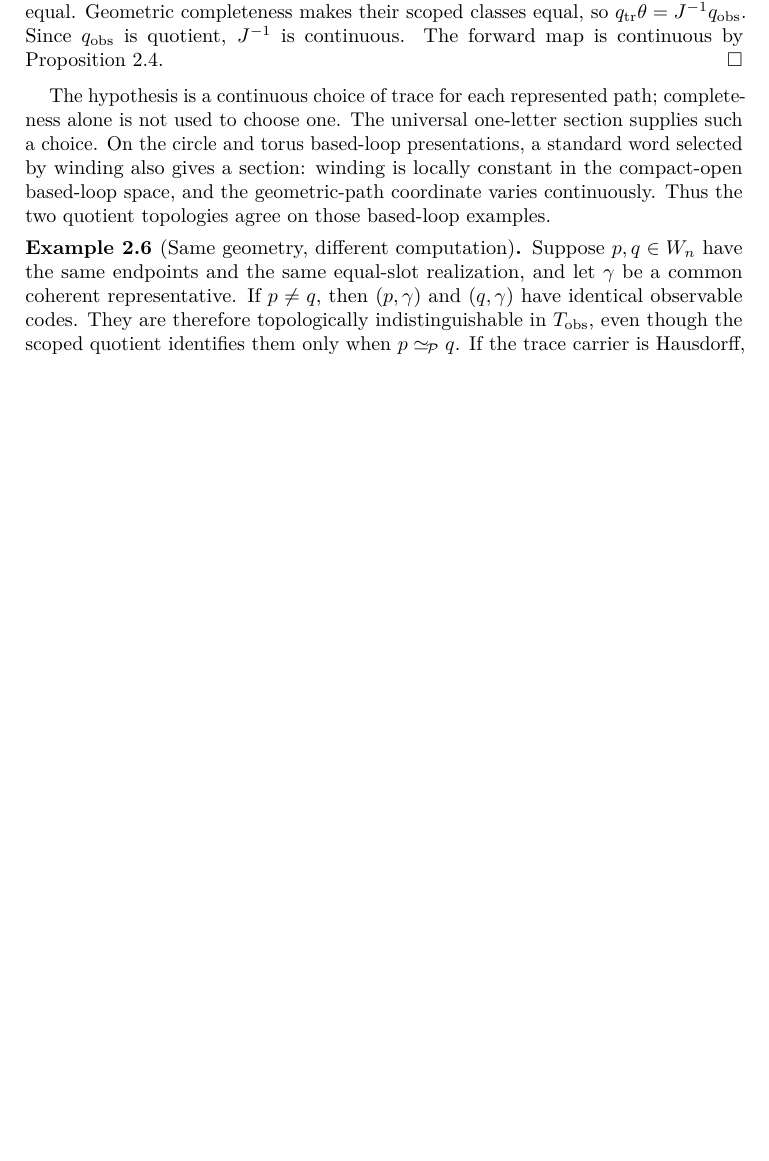
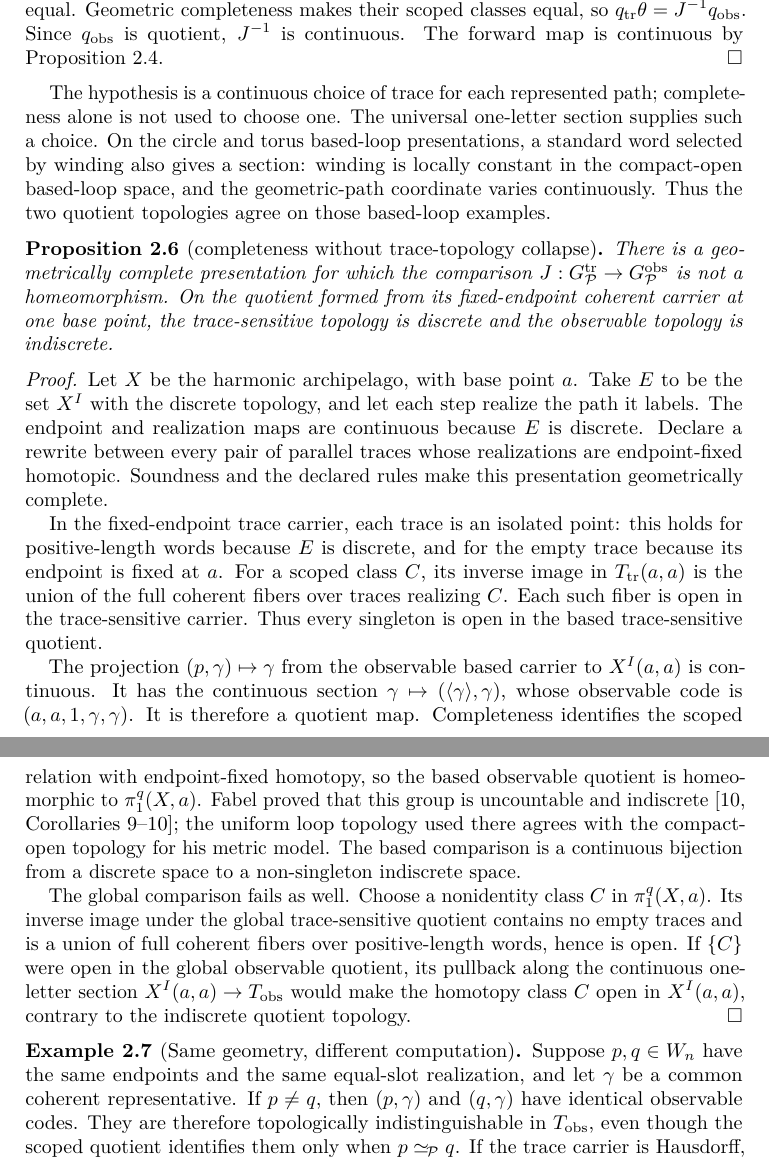
Before and after one commit to Arthur742Ramos/TopologicalComputationalPaths, a LaTeX paper (paper/topological/main.tex): part of page 9 of 39 before the commit and two parts of pages 9 and 10 of 40 after it, the two joined at a grey line, cut so that both start at the same text, the shorter picture padded with empty space. Compiled offline with pdfLaTeX.

Commit message:
Resolve completeness-only trace topology question

```diff
--- a/paper/topological/main.tex
+++ b/paper/topological/main.tex
@@ -628,6 +633,52 @@ winding is locally constant in the compact-open based-loop space, and the
 geometric-path coordinate varies continuously.  Thus the two quotient
 topologies agree on those based-loop examples.
 
+\begin{proposition}[completeness without trace-topology collapse]
+\label{prop:complete-trace-separation}
+There is a geometrically complete presentation for which the comparison
+$J:G_{\mathcal P}^{\mathrm{tr}}\to G_{\mathcal P}^{\mathrm{obs}}$ is not a
+homeomorphism.  On the quotient formed from its fixed-endpoint coherent
+carrier at one base point, the trace-sensitive topology is discrete and the
+observable topology is indiscrete.
+\end{proposition}
+
+\begin{proof}
+Let $X$ be the harmonic archipelago, with base point $a$.  Take $E$ to be the
+set $X^I$ with the discrete topology, and let each step realize the path it
+labels.  The endpoint and realization maps are continuous because $E$ is
+discrete.  Declare a rewrite between every pair of parallel traces whose
+realizations are endpoint-fixed homotopic.  Soundness and the declared rules
+make this presentation geometrically complete.
+
+In the fixed-endpoint trace carrier, each trace is an isolated point: this
+holds for positive-length words because $E$ is discrete, and for the empty
+trace because its endpoint is fixed at $a$.  For a scoped class $C$, its
+inverse image in $T_{\mathrm{tr}}(a,a)$ is the union of the full coherent
+fibers over traces realizing $C$.  Each such fiber is open in the
+trace-sensitive carrier.  Thus every singleton is open in the based
+trace-sensitive quotient.
+
+The projection $(p,\gamma)\mapsto\gamma$ from the observable based carrier
+to $X^I(a,a)$ is continuous.  It has the continuous section
+$\gamma\mapsto(\langle\gamma\rangle,\gamma)$, whose observable code is
+$(a,a,1,\gamma,\gamma)$.  It is therefore a quotient map.  Completeness
+identifies the scoped relation with endpoint-fixed homotopy, so the based
+observable quotient is homeomorphic to $\pi_1^q(X,a)$.  Fabel proved that
+this group is uncountable and indiscrete
+\cite[Corollaries~9--10]{Fabel05Archipelago}; the
+uniform loop topology used there agrees with the compact-open topology for
+his metric model.  The based comparison is a continuous bijection from a discrete
+space to a non-singleton indiscrete space.
+
+The global comparison fails as well.  Choose a nonidentity class $C$ in
+$\pi_1^q(X,a)$.  Its inverse image under the global trace-sensitive quotient
+contains no empty traces and is a union of full coherent fibers over
+positive-length words, hence is open.  If $\{C\}$ were open in the global
+observable quotient, its pullback along the continuous one-letter section
+$X^I(a,a)\to T_{\mathrm{obs}}$ would make the homotopy class $C$ open in
+$X^I(a,a)$, contrary to the indiscrete quotient topology.
+\end{proof}
+
 \begin{example}[Same geometry, different computation]
 Suppose $p,q\in W_n$ have the same endpoints and the same equal-slot
 realization, and let $\gamma$ be a common coherent representative.  If
```
Also changed, not shown: ROADMAP.md (+13 -8 lines), paper/refs.bib (+10 -0 lines), paper/topological/README.md, paper/topological/main.tex (12 more changed lines).
